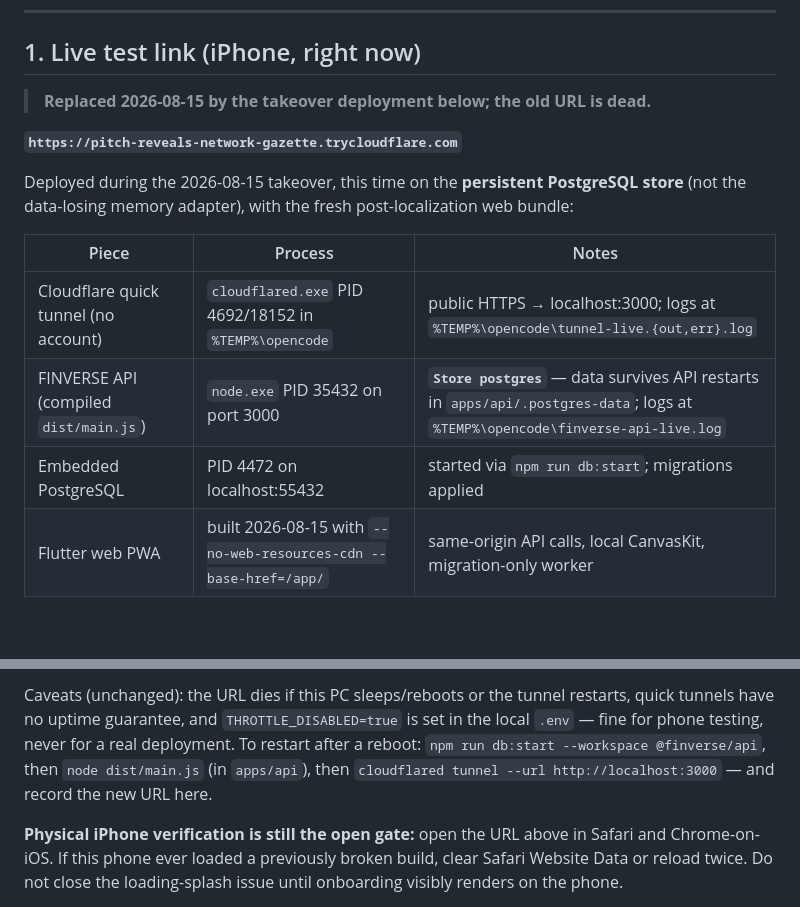
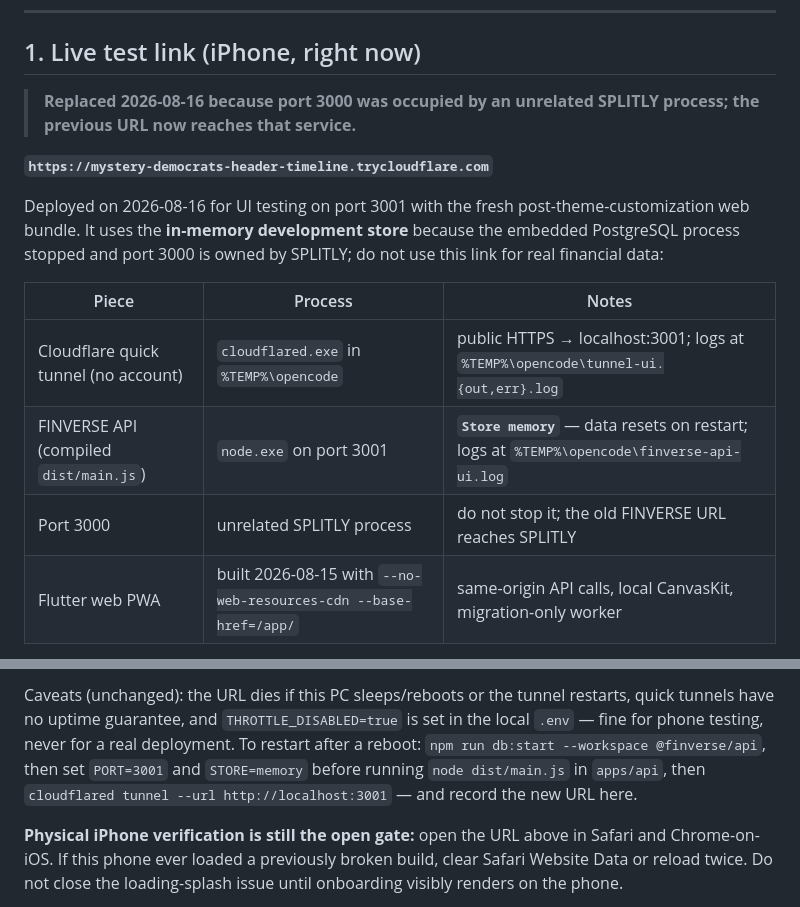
Before and after one commit to Shine0078/starter, a Markdown page: HANDOVER-CURRENT.md, 2 parts joined by grey strips. Rendered like a GitHub page; blank space fills up the shorter version.

Commit message:
docs: record the replacement UI testing tunnel

```diff
--- a/HANDOVER-CURRENT.md
+++ b/HANDOVER-CURRENT.md
@@ -231,18 +231,20 @@ not a promise, and the loading issue at the end is **unresolved and the top prio
 
 ## 1. Live test link (iPhone, right now)
 
-> **Replaced 2026-08-15 by the takeover deployment below; the old URL is dead.**
+> **Replaced 2026-08-16 because port 3000 was occupied by an unrelated SPLITLY
+> process; the previous URL now reaches that service.**
 
-**`https://pitch-reveals-network-gazette.trycloudflare.com`**
+**`https://mystery-democrats-header-timeline.trycloudflare.com`**
 
-Deployed during the 2026-08-15 takeover, this time on the **persistent
-PostgreSQL store** (not the data-losing memory adapter), with the fresh
-post-localization web bundle:
+Deployed on 2026-08-16 for UI testing on port 3001 with the fresh
+post-theme-customization web bundle. It uses the **in-memory development
+store** because the embedded PostgreSQL process stopped and port 3000 is owned
+by SPLITLY; do not use this link for real financial data:
 
 | Piece | Process | Notes |
 |---|---|---|
-| Cloudflare quick tunnel (no account) | `cloudflared.exe` PID 4692/18152 in `%TEMP%\opencode` | public HTTPS → localhost:3000; logs at `%TEMP%\opencode\tunnel-live.{out,err}.log` |
-| FINVERSE API (compiled `dist/main.js`) | `node.exe` PID 35432 on port 3000 | **`Store postgres`** — data survives API restarts in `apps/api/.postgres-data`; logs at `%TEMP%\opencode\finverse-api-live.log` |
-| Embedded PostgreSQL | PID 4472 on localhost:55432 | started via `npm run db:start`; migrations applied |
+| Cloudflare quick tunnel (no account) | `cloudflared.exe` in `%TEMP%\opencode` | public HTTPS → localhost:3001; logs at `%TEMP%\opencode\tunnel-ui.{out,err}.log` |
+| FINVERSE API (compiled `dist/main.js`) | `node.exe` on port 3001 | **`Store memory`** — data resets on restart; logs at `%TEMP%\opencode\finverse-api-ui.log` |
+| Port 3000 | unrelated SPLITLY process | do not stop it; the old FINVERSE URL reaches SPLITLY |
 | Flutter web PWA | built 2026-08-15 with `--no-web-resources-cdn --base-href=/app/` | same-origin API calls, local CanvasKit, migration-only worker |
 
@@ -256,8 +258,9 @@ Caveats (unchanged): the URL dies if this PC sleeps/reboots or the tunnel
 restarts, quick tunnels have no uptime guarantee, and `THROTTLE_DISABLED=true`
 is set in the local `.env` — fine for phone testing, never for a real
 deployment. To restart after a reboot: `npm run db:start --workspace
-@finverse/api`, then `node dist/main.js` (in `apps/api`), then
-`cloudflared tunnel --url http://localhost:3000` — and record the new URL here.
+@finverse/api`, then set `PORT=3001` and `STORE=memory` before running
+`node dist/main.js` in `apps/api`, then
+`cloudflared tunnel --url http://localhost:3001` — and record the new URL here.
 
 **Physical iPhone verification is still the open gate:** open the URL above in
 Safari and Chrome-on-iOS. If this phone ever loaded a previously broken build,
```
Also changed, not shown: other parts of HANDOVER-CURRENT.md (+1 -1 lines).
